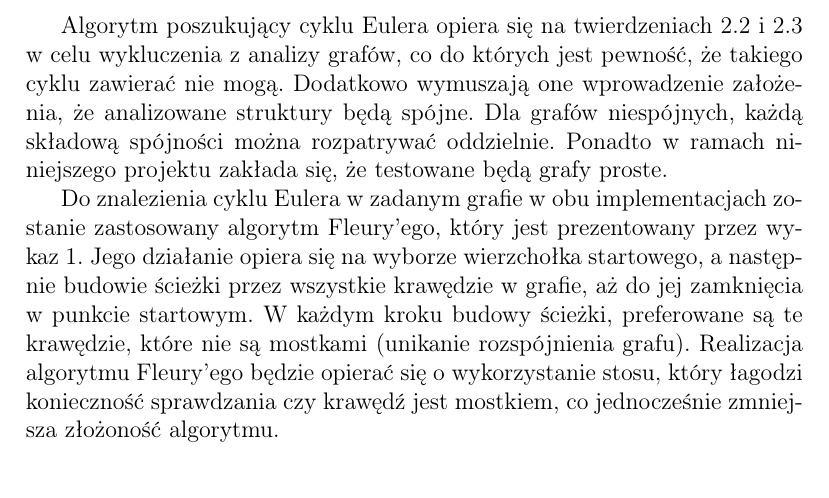
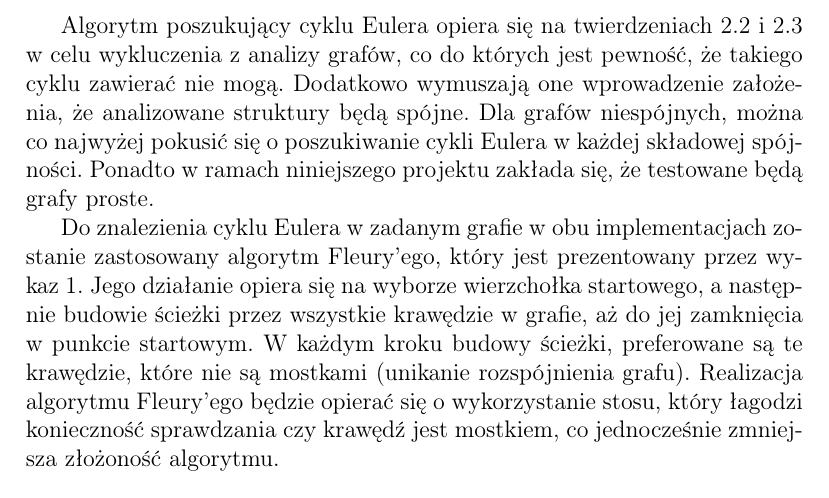
Before and after one commit to jsosnowski/GIS, a LaTeX document (Dok2/GisDok2.tex, which reads Dok2/tex/Algorytm.tex): part of page 2 of 9, cut so that both start at the same text. Compiled offline with pdfLaTeX.

Commit message:
Second documentation finished. Just before sending.

```diff
--- a/Dok2/tex/Algorytm.tex
+++ b/Dok2/tex/Algorytm.tex
@@ -29,7 +29,8 @@ Spójny graf zorientowany jest grafem Eulera wtedy i tylko wtedy, gdy dla każde
 
 Algorytm poszukujący cyklu Eulera opiera się na twierdzeniach \ref{DefKryterium1} i \ref{DefKryterium2} w celu wykluczenia z analizy grafów, co do których jest pewność, że takiego cyklu zawierać nie mogą.
 Dodatkowo wymuszają one wprowadzenie założenia, że analizowane struktury będą spójne.
-Dla grafów niespójnych, każdą składową spójności można rozpatrywać oddzielnie.
+Dla grafów niespójnych, można co najwyżej pokusić się o poszukiwanie cykli Eulera w każdej składowej spójności.
+%każdą składową spójności można rozpatrywać oddzielnie.
 Ponadto w ramach niniejszego projektu zakłada się, że testowane będą grafy proste.
 
 Do znalezienia cyklu Eulera w zadanym grafie w obu implementacjach zostanie zastosowany algorytm Fleury'ego, który jest prezentowany przez wykaz~\ref{AlgorytmFleury}.
```
Also changed, not shown: Dok2/GisDok2.pdf.
